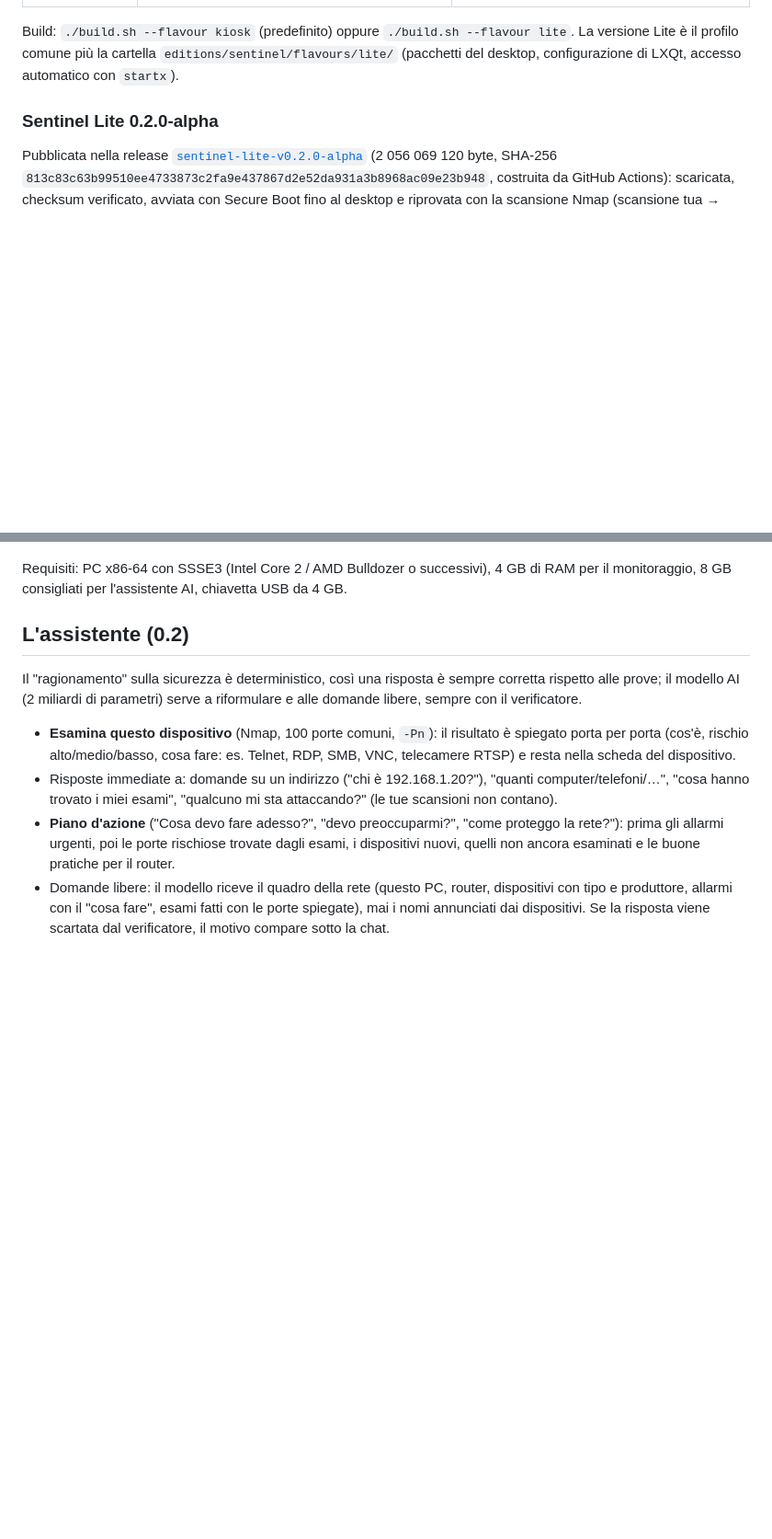
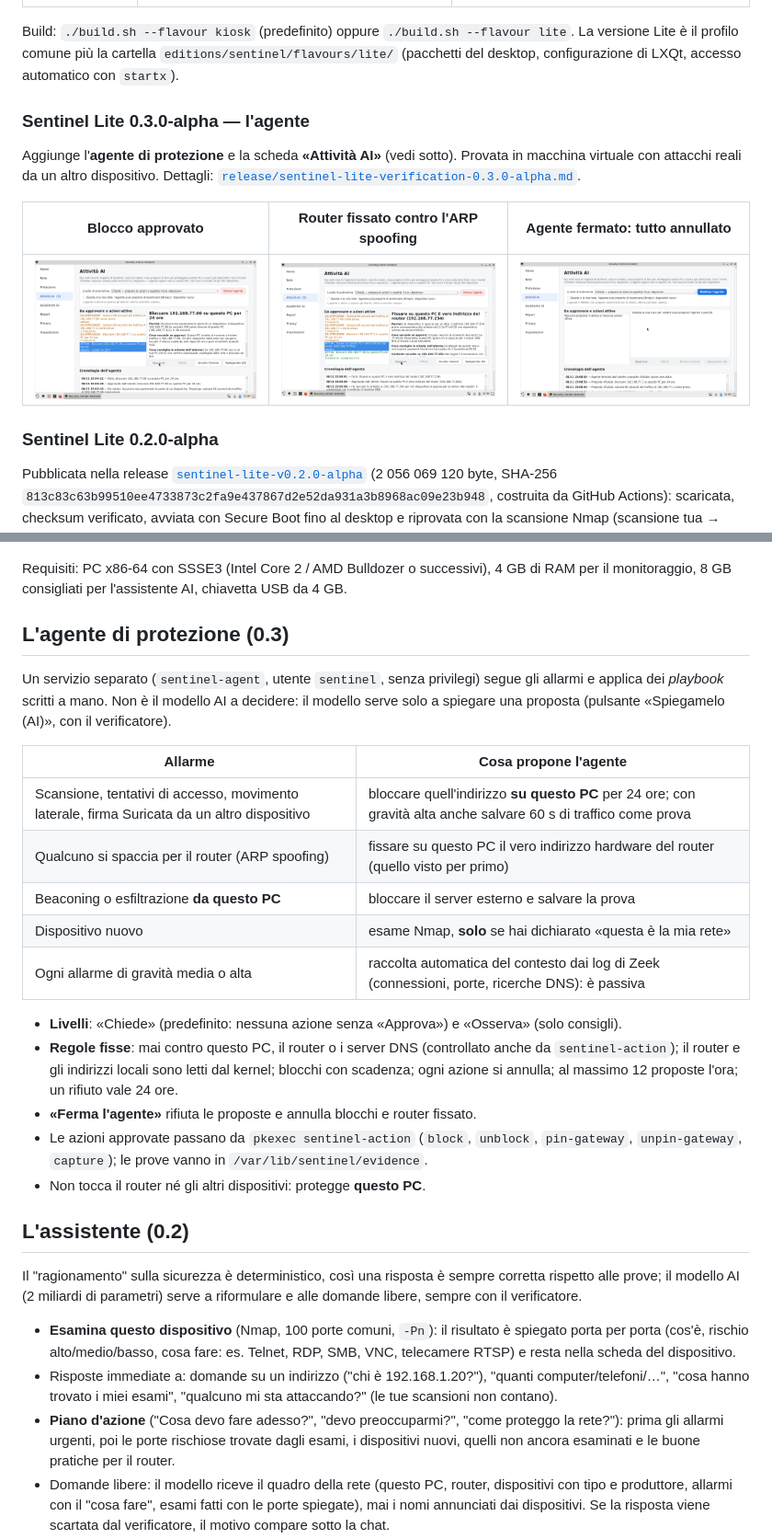
Before and after one commit to sciarmatissimo/cyberdistro, a Markdown page: docs/sentinel/README.md, 2 parts joined by grey strips. Shown at 92% size. Rendered like a GitHub page; pictures changed too: docs/sentinel/screenshots/lite03-agente-blocco.png (added), docs/sentinel/screenshots/lite03-agente-fermo.png (added), docs/sentinel/screenshots/lite03-agente-router.png (added); blank space fills up the shorter version.

```diff
--- a/docs/sentinel/README.md
+++ b/docs/sentinel/README.md
@@ -26,6 +26,16 @@ sono **identici**; cambia solo ciò che vedi dopo l'avvio.
 Build: `./build.sh --flavour kiosk` (predefinito) oppure `./build.sh --flavour lite`. La versione
 Lite è il profilo comune più la cartella `editions/sentinel/flavours/lite/` (pacchetti del desktop,
 configurazione di LXQt, accesso automatico con `startx`).
+
+### Sentinel Lite 0.3.0-alpha — l'agente
+
+Aggiunge l'**agente di protezione** e la scheda **«Attività AI»** (vedi sotto). Provata in macchina
+virtuale con attacchi reali da un altro dispositivo. Dettagli:
+[`release/sentinel-lite-verification-0.3.0-alpha.md`](../../release/sentinel-lite-verification-0.3.0-alpha.md).
+
+| Blocco approvato | Router fissato contro l'ARP spoofing | Agente fermato: tutto annullato |
+| --- | --- | --- |
+| ![Blocco](screenshots/lite03-agente-blocco.png) | ![Router](screenshots/lite03-agente-router.png) | ![Fermo](screenshots/lite03-agente-fermo.png) |
 
 ### Sentinel Lite 0.2.0-alpha
 
@@ -75,6 +85,29 @@ stato VERDE a riposo, port scan dall'host rilevato con stato ROSSO. Dettagli: [`
 
 Requisiti: PC x86-64 con SSSE3 (Intel Core 2 / AMD Bulldozer o successivi), 4 GB di RAM per il
 monitoraggio, 8 GB consigliati per l'assistente AI, chiavetta USB da 4 GB.
+
+## L'agente di protezione (0.3)
+
+Un servizio separato (`sentinel-agent`, utente `sentinel`, senza privilegi) segue gli allarmi e applica
+dei *playbook* scritti a mano. Non è il modello AI a decidere: il modello serve solo a spiegare una
+proposta (pulsante «Spiegamelo (AI)», con il verificatore).
+
+| Allarme | Cosa propone l'agente |
+| --- | --- |
+| Scansione, tentativi di accesso, movimento laterale, firma Suricata da un altro dispositivo | bloccare quell'indirizzo **su questo PC** per 24 ore; con gravità alta anche salvare 60 s di traffico come prova |
+| Qualcuno si spaccia per il router (ARP spoofing) | fissare su questo PC il vero indirizzo hardware del router (quello visto per primo) |
+| Beaconing o esfiltrazione **da questo PC** | bloccare il server esterno e salvare la prova |
+| Dispositivo nuovo | esame Nmap, **solo** se hai dichiarato «questa è la mia rete» |
+| Ogni allarme di gravità media o alta | raccolta automatica del contesto dai log di Zeek (connessioni, porte, ricerche DNS): è passiva |
+
+- **Livelli**: «Chiede» (predefinito: nessuna azione senza «Approva») e «Osserva» (solo consigli).
+- **Regole fisse**: mai contro questo PC, il router o i server DNS (controllato anche da
+  `sentinel-action`); il router e gli indirizzi locali sono letti dal kernel; blocchi con scadenza;
+  ogni azione si annulla; al massimo 12 proposte l'ora; un rifiuto vale 24 ore.
+- **«Ferma l'agente»** rifiuta le proposte e annulla blocchi e router fissato.
+- Le azioni approvate passano da `pkexec sentinel-action` (`block`, `unblock`, `pin-gateway`,
+  `unpin-gateway`, `capture`); le prove vanno in `/var/lib/sentinel/evidence`.
+- Non tocca il router né gli altri dispositivi: protegge **questo PC**.
 
 ## L'assistente (0.2)
 
```
Also changed, not shown: README.md (+1 -0 lines), release/sentinel-lite-verification-0.3.0-alpha.md (added, +51 -0 lines), 1 other file.
